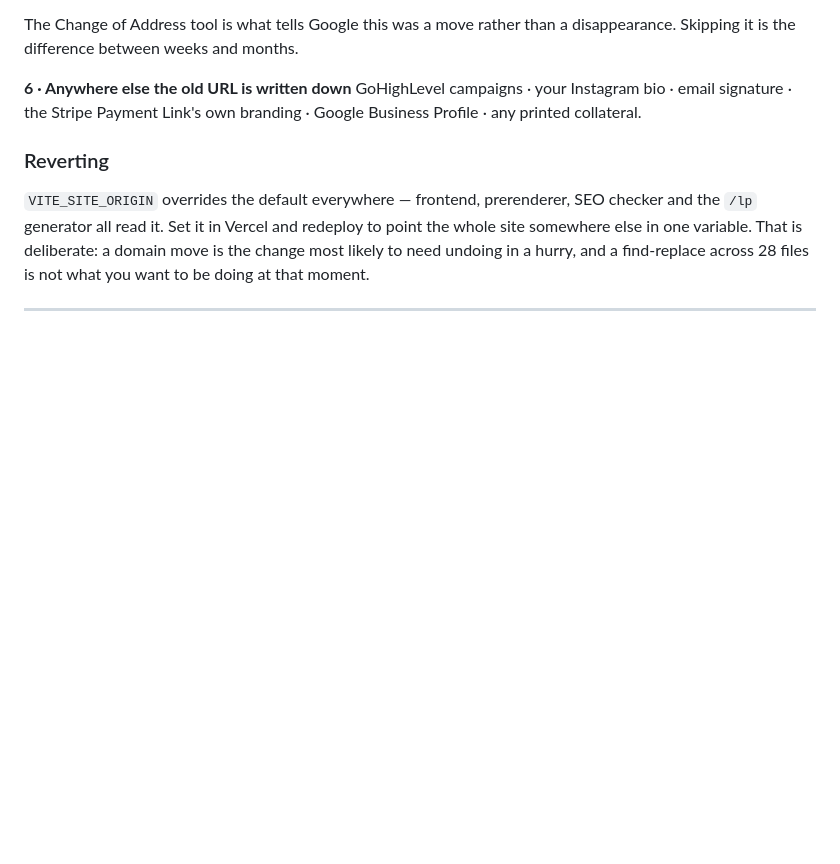
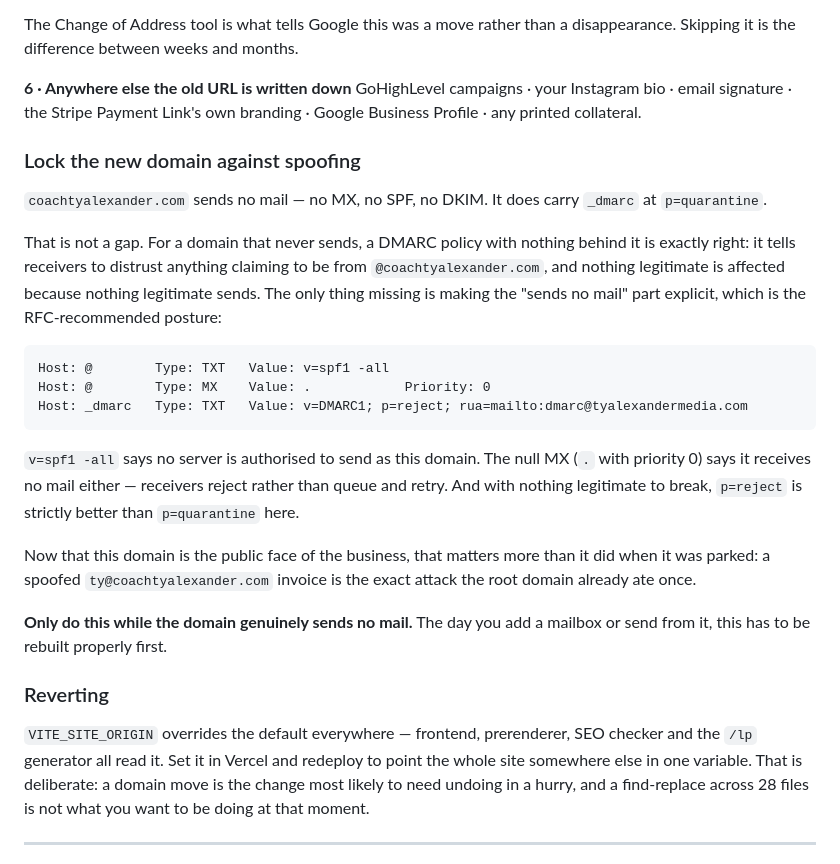
Before and after one commit to tyalexandermedia/lola-backend, a Markdown page: docs/LAUNCH.md, the part around the change. Drawn GitHub-style; blank space fills up the shorter version.

Commit message:
docs: lock coachtyalexander.com against spoofing while it sends no mail
The new domain has DMARC at p=quarantine but no SPF, no DKIM and no MX. That
reads like a gap and isn't one — for a domain that never sends, a policy with
nothing behind it is the point. What's missing is saying 'sends no mail'
explicitly: v=spf1 -all, a null MX, and p=reject rather than p=quarantine.

Matters more now than when it was parked. This domain is the public face of
the business, and a spoofed invoice from it is the attack the root domain
already ate once.

Co-Authored-By: Claude Opus 5 <noreply@anthropic.com>
Claude-Session: https://claude.ai/code/session_01GRJiYUME16hMNsEPzc7zLw

````diff
--- a/docs/LAUNCH.md
+++ b/docs/LAUNCH.md
@@ -82,6 +82,35 @@ disappearance. Skipping it is the difference between weeks and months.
 **6 · Anywhere else the old URL is written down**
 GoHighLevel campaigns · your Instagram bio · email signature · the Stripe
 Payment Link's own branding · Google Business Profile · any printed collateral.
+
+### Lock the new domain against spoofing
+
+`coachtyalexander.com` sends no mail — no MX, no SPF, no DKIM. It does carry
+`_dmarc` at `p=quarantine`.
+
+That is not a gap. For a domain that never sends, a DMARC policy with nothing
+behind it is exactly right: it tells receivers to distrust anything claiming to
+be from `@coachtyalexander.com`, and nothing legitimate is affected because
+nothing legitimate sends. The only thing missing is making the "sends no mail"
+part explicit, which is the RFC-recommended posture:
+
+```
+Host: @        Type: TXT   Value: v=spf1 -all
+Host: @        Type: MX    Value: .            Priority: 0
+Host: _dmarc   Type: TXT   Value: v=DMARC1; p=reject; rua=mailto:dmarc@tyalexandermedia.com
+```
+
+`v=spf1 -all` says no server is authorised to send as this domain. The null MX
+(`.` with priority 0) says it receives no mail either — receivers reject rather
+than queue and retry. And with nothing legitimate to break, `p=reject` is
+strictly better than `p=quarantine` here.
+
+Now that this domain is the public face of the business, that matters more than
+it did when it was parked: a spoofed `ty@coachtyalexander.com` invoice is the
+exact attack the root domain already ate once.
+
+**Only do this while the domain genuinely sends no mail.** The day you add a
+mailbox or send from it, this has to be rebuilt properly first.
 
 ### Reverting
 
````
